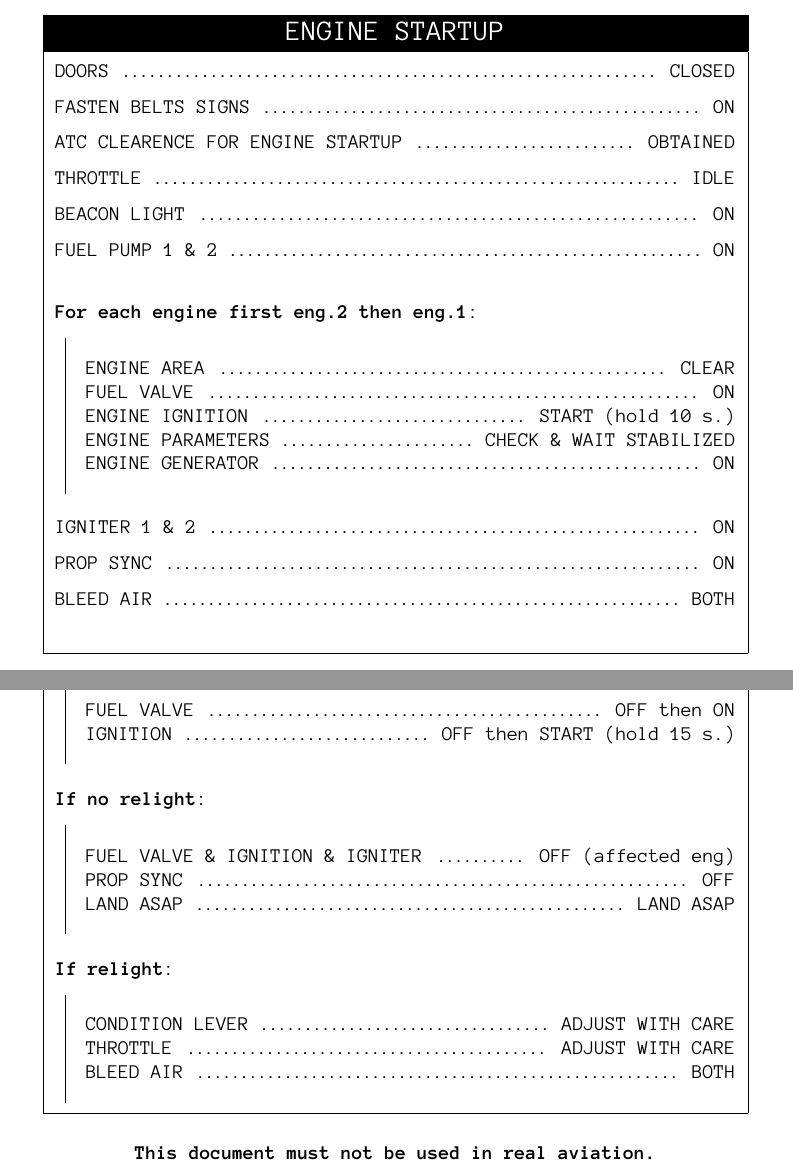
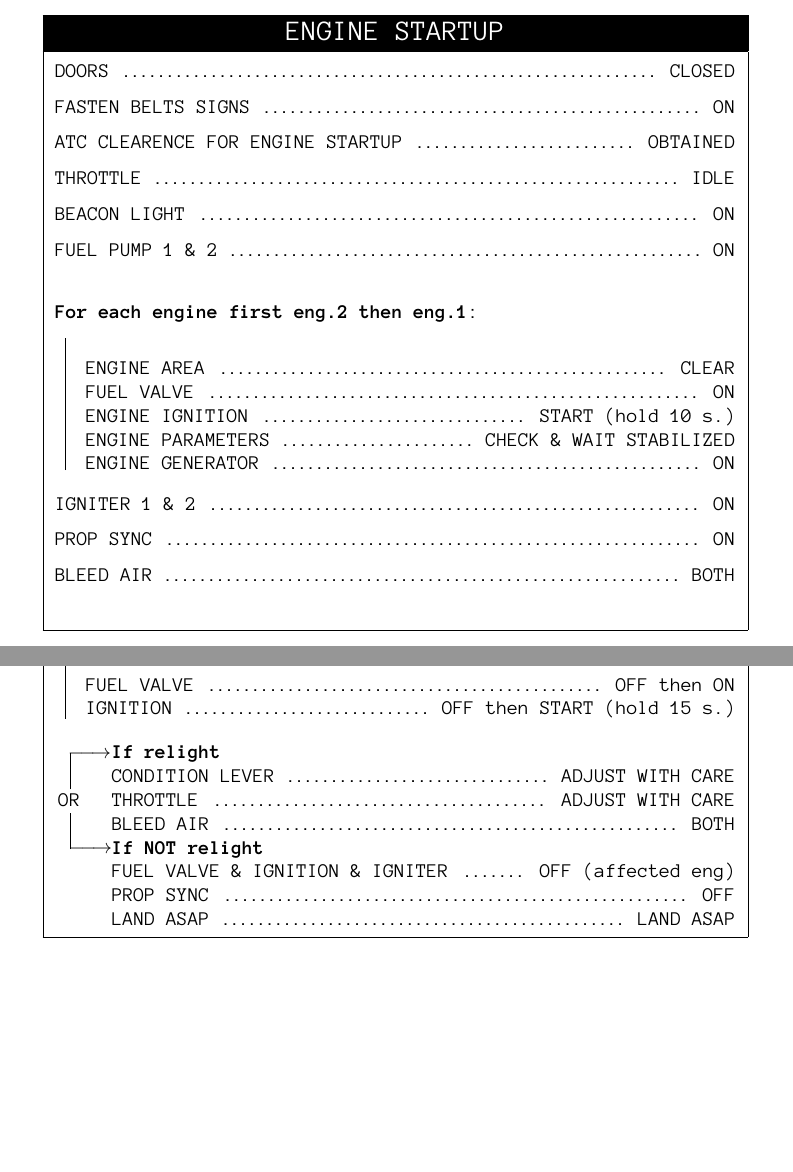
Before and after one commit to federeghe/qrh-latex, a LaTeX problem sheet (examples/p180/p180.tex, which reads package/qrh.sty): two parts of pages 5 and 17 of 19 before the commit and two parts of pages 5 and 16 of 18 after it, joined at a grey line, cut so that both start at the same text, the shorter picture padded with empty space. Compiled offline with pdfLaTeX.

Commit message:
Fix compilation problems

```diff
--- a/examples/p180/p180.tex
+++ b/examples/p180/p180.tex
@@ -451,18 +452,16 @@ times with interval pauses of 30 s.} {
     \QRHsubitem{IGNITION}{OFF then START (hold 15 s.)}
   }
 
-  \QRHitemcond{If no relight}
-  {
+
+
+  \QRHcondOR{If relight}{
+    \QRHsubitem{CONDITION LEVER}{ADJUST WITH CARE}
+  	\QRHsubitem{THROTTLE}{ADJUST WITH CARE}
+    \QRHsubitem{BLEED AIR}{BOTH}
+  }{If NOT relight}{
     \QRHsubitem{FUEL VALVE \& IGNITION \& IGNITER}{OFF (affected eng)}
     \QRHsubitem{PROP SYNC}{OFF}
     \QRHsubitem{LAND ASAP}{LAND ASAP}
-
-  }
-  \QRHitemcond{If relight}
-  {
-    \QRHsubitem{CONDITION LEVER}{ADJUST WITH CARE}
-  	\QRHsubitem{THROTTLE}{ADJUST WITH CARE}
-    \QRHsubitem{BLEED AIR}{BOTH}
   }
 
 }
--- a/package/qrh.sty
+++ b/package/qrh.sty
@@ -38,6 +38,11 @@
 \RequirePackage{qrhhelper}
 \RequirePackage{tocloft}      % for toc customization
 \RequirePackage{mdframed}	  % for siderules
+\RequirePackage{scrextend}
+\RequirePackage{stackengine}
+\RequirePackage{tabto}
+\RequirePackage{tikz}
+\usetikzlibrary{tikzmark}
 
 % FONT FAMILY SELECTION
 \RequirePackage[T1]{fontenc}
@@ -169,12 +174,11 @@
 
 % SINGLE ITEM
 \newcommand{\QRHitem}[2] {
-#1 \dotfill ~#2 \\
+    #1 \dotfill ~#2 \\
 }
 
 \newcommand{\QRHsubitem}[2] {
-    \PackageWarning {qrh} {Obsolete command, use QRHitem instead.}
-    \QRHitem{#1}{#2}
+    #1 \dotfill ~#2 \par
 }
 
 \newcommand{\QRHitemcond}[2] {
@@ -186,6 +190,51 @@
   \end{siderules}
 %  \vspace*{0.05cm}
 }
+
+
+%%%%%%%%%%%%%%%%%%%%%%%%%%%%%%%%%%%%%%%%%%%%%%%%%%%%%%%%%%%%%%%%%%%%%%%%%%%
+%
+%%%%%%%%%%%%%%%%%%%%%%%%%%%%%%%%%%%%%%%%%%%%%%%%%%%%%%%%%%%%%%%%%%%%%%%%%%%
+\newlength\tmplen
+\setstackEOL{\cr}
+\newcommand\connect@QRH[2]{%
+  \setstackgap{S}{0pt}%
+  \tabto*{0in}%
+  \setlength\tmplen{\dimexpr#2\baselineskip-\baselineskip}%
+  \setlength\tmplen{.5\tmplen}%
+  \smash{\raisebox{2.5pt}{\makebox[0pt][r]{%
+    \Shortunderstack[l]{%
+      \smash{\raisebox{-2.7pt}{\rarrow}}\cr
+      \protect\rule{.5pt}{\tmplen}\cr
+      \makebox[0pt]{#1\strut}\cr
+      \protect\rule{.5pt}{\tmplen}%
+      \smash{\raisebox{-2.4pt}{\rarrow}}\cr
+    }%
+  }}}%
+  \tabto{\TabPrevPos}%
+}
+\def\rarrow{$\kern-.7pt{-}\kern-2pt{-}\kern-2pt{\rightarrow}$}
+
+\newcommand{\QRHcondOR}[4] {
+    \begin{addmargin}[1cm]{0em}
+        \noindent\connect@QRH{OR}{4}\textbf{#1}\par
+            #2
+        \noindent\textbf{#3}\par
+            #4
+    \end{addmargin}
+}
+
+%\newcommand{\QRHcondOR}[4] {
+%    \begin{description}[labelindent=0.6cm]
+%    \item[\tikzmark{a}#1:] #2
+%    \item[\tikzmark{b}#3:] #4
+%    \end{description}
+%    \tikz[remember picture,<->] \draw[overlay] ([yshift=1ex]pic cs:a) --++(-0.5,0)  |- ([yshift=1ex]pic cs:b) node[at start, pos=0.25, fill=white]{OR};
+%
+%    \tikz[remember picture,<->] \draw[overlay] ([yshift=0.1cm]pic cs:a) --++(-0.6,0)  |- ([yshift=0.1cm]pic cs:b) node[midway, pos=0.25, fill=white]{OR};
+%}
+
+
 
 \newcommand{\QRHspace} {
 \vspace*{0.05cm}
```
Also changed, not shown: examples/p180/p180.pdf, examples/p180/p180.tex (1 more changed lines).
